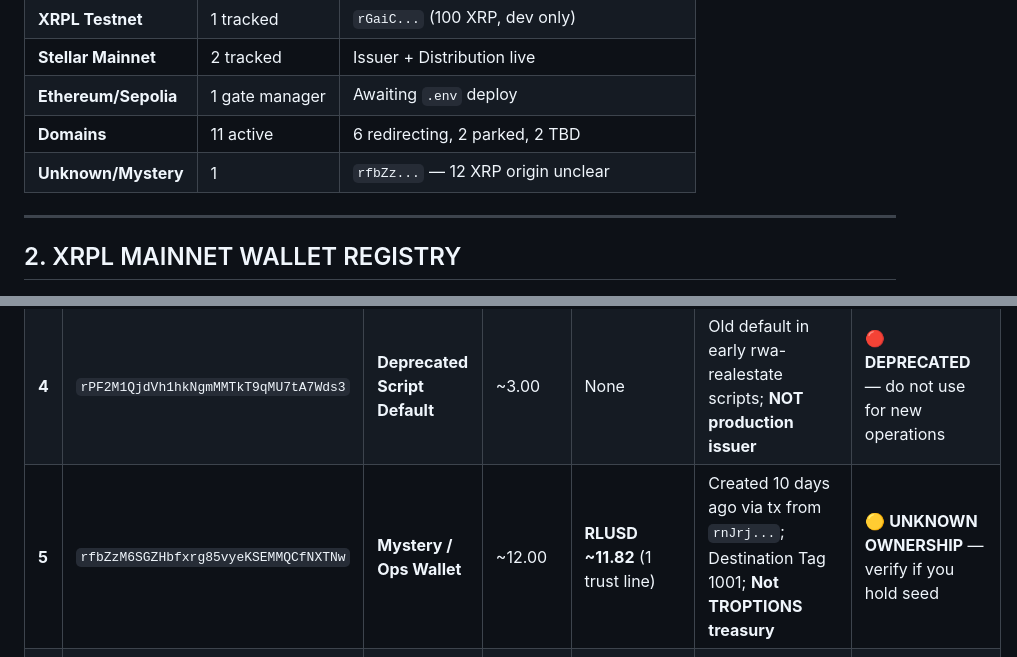
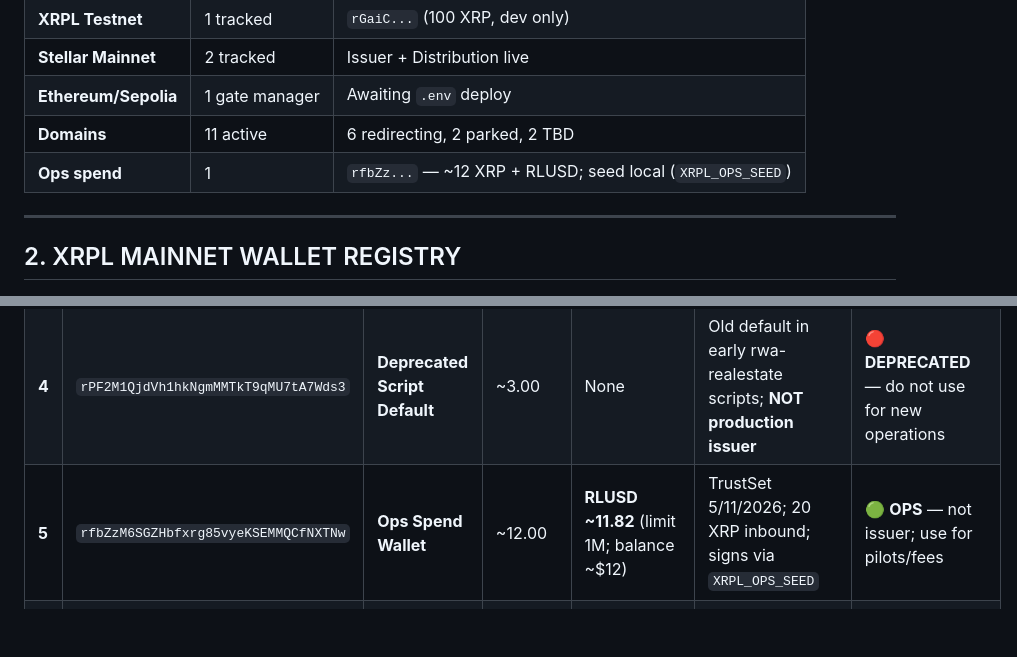
Before and after one commit to FTHTrading/T-Lev-8-, a Markdown page: OPERATIONS/WALLET_ADDRESS_REGISTRY.md, 2 parts joined by grey strips. Drawn GitHub-style; blank space fills up the shorter version.

Commit message:
docs: RLUSD ops wallet clarity and registry update.
Co-authored-by: Cursor <cursoragent@cursor.com>

```diff
--- a/OPERATIONS/WALLET_ADDRESS_REGISTRY.md
+++ b/OPERATIONS/WALLET_ADDRESS_REGISTRY.md
@@ -14,7 +14,7 @@
 | **Stellar Mainnet** | 2 tracked | Issuer + Distribution live |
 | **Ethereum/Sepolia** | 1 gate manager | Awaiting `.env` deploy |
 | **Domains** | 11 active | 6 redirecting, 2 parked, 2 TBD |
-| **Unknown/Mystery** | 1 | `rfbZz...` — 12 XRP origin unclear |
+| **Ops spend** | 1 | `rfbZz...` — ~12 XRP + RLUSD; seed local (`XRPL_OPS_SEED`) |
 
 ---
 
@@ -26,7 +26,7 @@
 | **2** | `rNX4faQ35SdtE4rDoEg8YeVLQKQ57AYyCt` | **Distribution & Fee Treasury** | ~3.30 | Receives: ~99.999M TROPTIONS, 174M USDC, 100M USDT, 50M DAI, 50M EURC, LP tokens | AMM operator; fee sweep destination; batch platform fees route here | ⚠️ **UNDERFUNDED** — needs buffer for tx fees |
 | **3** | `rBU6exSQHkrTog6n1F5RX8gzcUrXoniGcp` | **AMM Pool** | ~1.01 | LP tokens | TROPTIONS/XRP AMM liquidity pool | 🟡 Operational but low TVL ($7.91) |
 | **4** | `rPF2M1QjdVh1hkNgmMMTkT9qMU7tA7Wds3` | **Deprecated Script Default** | ~3.00 | None | Old default in early rwa-realestate scripts; **NOT production issuer** | 🔴 **DEPRECATED** — do not use for new operations |
-| **5** | `rfbZzM6SGZHbfxrg85vyeKSEMMQCfNXTNw` | **Mystery / Ops Wallet** | ~12.00 | **RLUSD ~11.82** (1 trust line) | Created 10 days ago via tx from `rnJrj...`; Destination Tag 1001; **Not TROPTIONS treasury** | 🟡 **UNKNOWN OWNERSHIP** — verify if you hold seed |
+| **5** | `rfbZzM6SGZHbfxrg85vyeKSEMMQCfNXTNw` | **Ops Spend Wallet** | ~12.00 | **RLUSD ~11.82** (limit 1M; balance ~$12) | TrustSet 5/11/2026; 20 XRP inbound; signs via `XRPL_OPS_SEED` | 🟢 **OPS** — not issuer; use for pilots/fees |
 | **6** | `rnJrjec2vrTJAAQUTMTjj7U6xdXrk9N4mT` | **External Fund Source** | ~43.8M | Unknown | Exchange-scale account that sent 20 XRP to `rfbZz...` | 🟡 **EXTERNAL** — not under TROPTIONS control |
 
 ---
```
Also changed, not shown: OPERATIONS/RLUSD_OPS_WALLET.md (added, +33 -0 lines).
